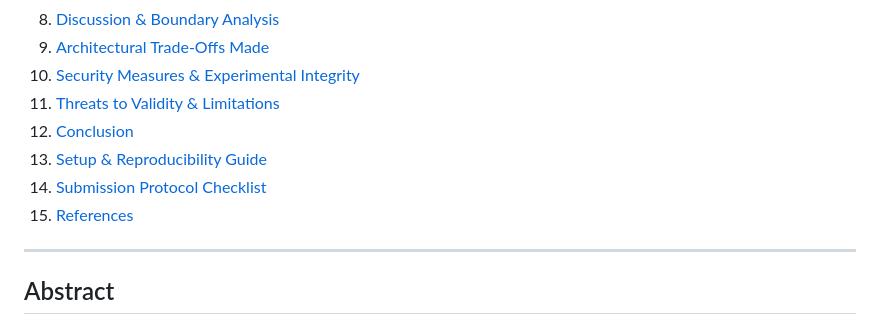
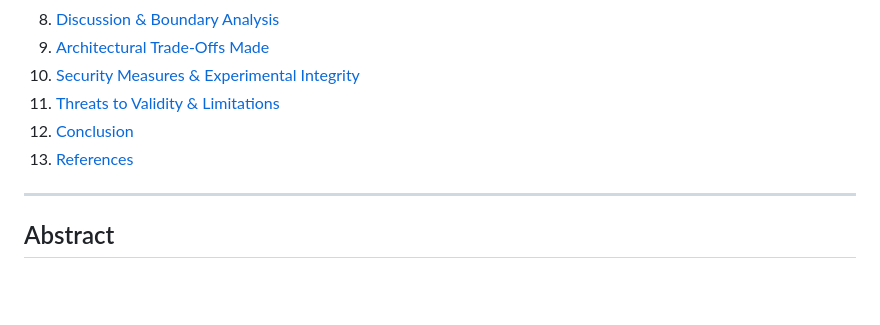
Before and after one commit to granthx/PARITY, a Markdown page: README.md, the part around the change. Drawn GitHub-style; blank space fills up the shorter version.

Commit message:
Update table of contents in README.md

```diff
--- a/README.md
+++ b/README.md
@@ -40,9 +40,7 @@
 10. [Security Measures & Experimental Integrity](#9-security-measures--experimental-integrity)
 11. [Threats to Validity & Limitations](#10-threats-to-validity--limitations)
 12. [Conclusion](#11-conclusion)
-13. [Setup & Reproducibility Guide](#12-setup--reproducibility-guide)
-14. [Submission Protocol Checklist](#13-submission-protocol-checklist)
-15. [References](#14-references)
+13. [References](#12-references)
 
 ---
 
```
